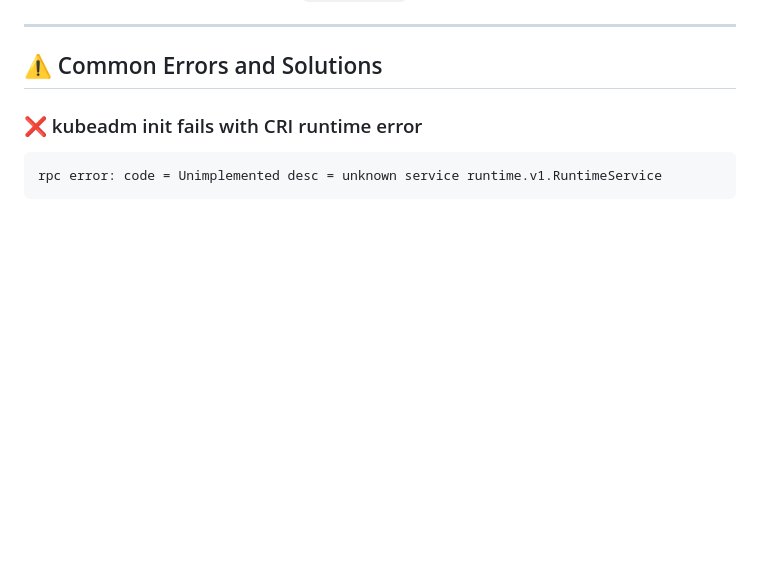
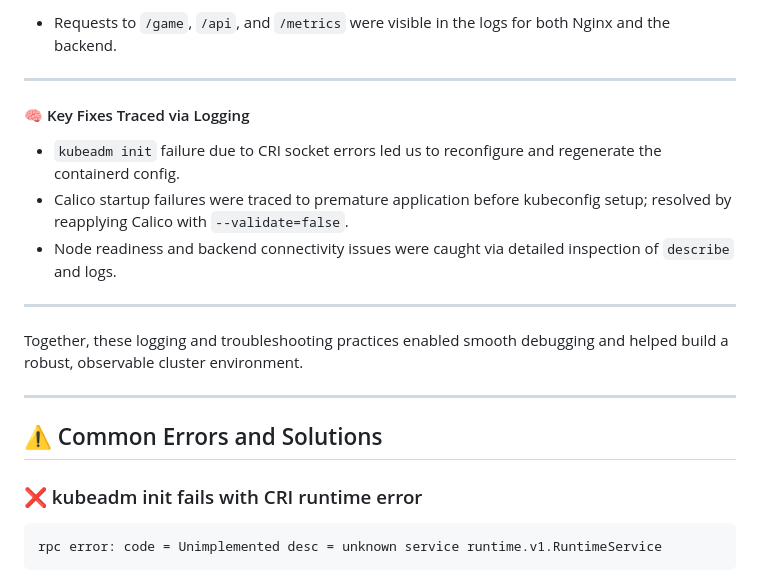
Before and after one commit to michaelkhersonsky/ansible-kube-build, a Markdown page: README.md, the part around the change printed below. GitHub-like rendering; blank space fills up the shorter version.

```diff
--- a/README.md
+++ b/README.md
@@ -52,3 +100,16 @@ kubeadm init
+- Requests to `/game`, `/api`, and `/metrics` were visible in the logs for both Nginx and the backend.
+
+---
+
+#### 🧠 Key Fixes Traced via Logging
+
+- `kubeadm init` failure due to CRI socket errors led us to reconfigure and regenerate the containerd config.
+- Calico startup failures were traced to premature application before kubeconfig setup; resolved by reapplying Calico with `--validate=false`.
+- Node readiness and backend connectivity issues were caught via detailed inspection of `describe` and logs.
+
+---
+
+Together, these logging and troubleshooting practices enabled smooth debugging and helped build a robust, observable cluster environment.
 
 ---
 
```
Also changed, not shown: other parts of README.md (+48 -0 lines).
